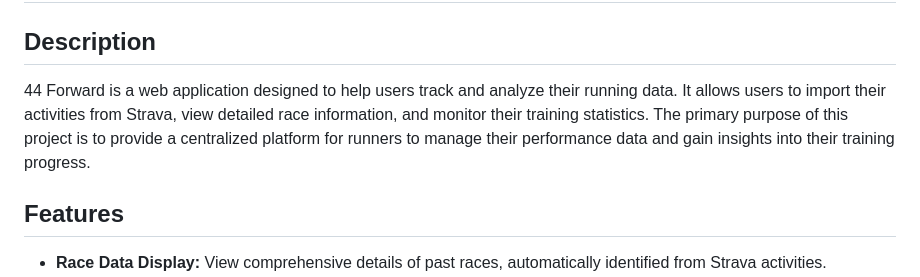
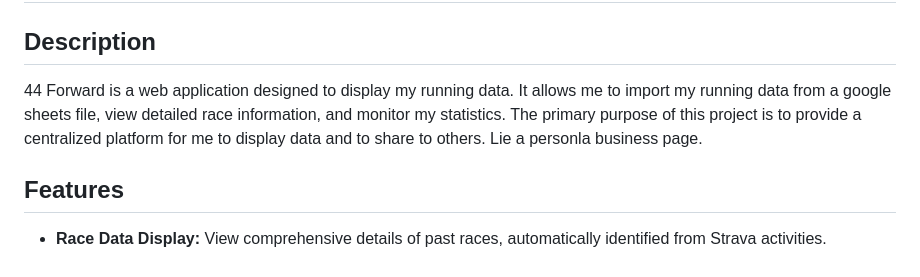
Before and after one commit to mrcbyzn/44Runner, a Markdown page: README.md, the part around the change. GitHub-like rendering.

```diff
--- a/README.md
+++ b/README.md
@@ -1,7 +1,7 @@
 # 44 Forward
 
 ## Description
-44 Forward is a web application designed to help users track and analyze their running data. It allows users to import their activities from Strava, view detailed race information, and monitor their training statistics. The primary purpose of this project is to provide a centralized platform for runners to manage their performance data and gain insights into their training progress.
+44 Forward is a web application designed to display my running data. It allows me to import my running data from a google sheets file, view detailed race information, and monitor my statistics. The primary purpose of this project is to provide a centralized platform for me to display data and to share to others. Lie a personla business page.
 
 ## Features
 - **Race Data Display:** View comprehensive details of past races, automatically identified from Strava activities.
```
